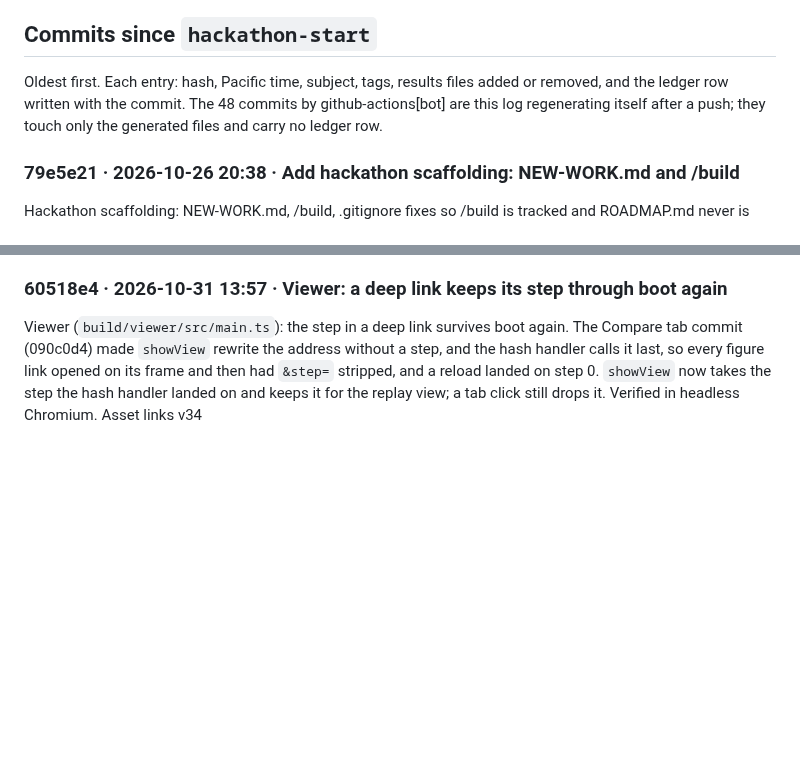
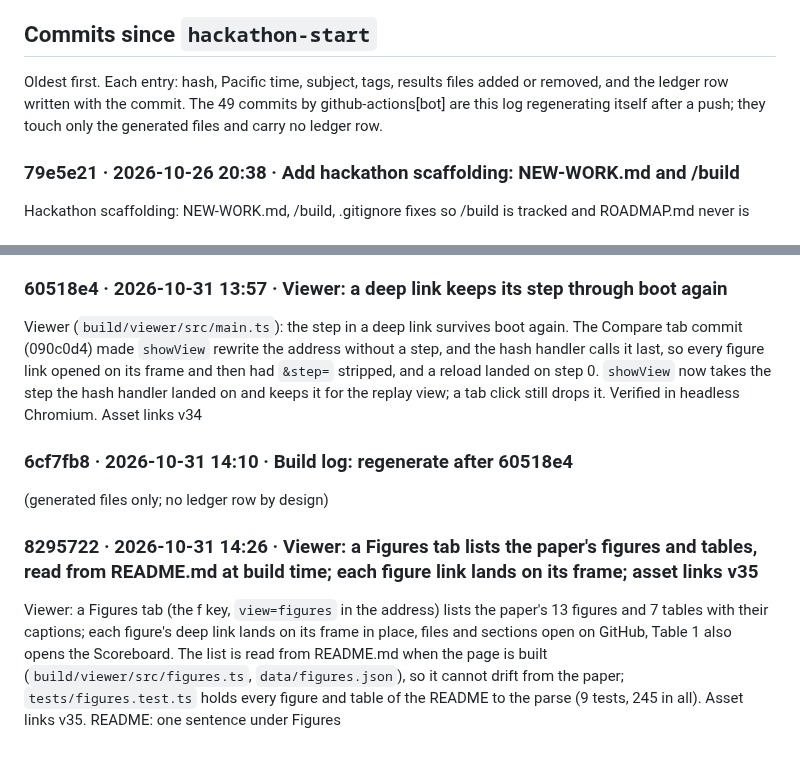
Before and after one commit to jamesrosing/your-procedure-is-denied, a Markdown page: BUILD-LOG.md, 2 parts joined by grey strips. Drawn GitHub-style; blank space fills up the shorter version.

```diff
--- a/BUILD-LOG.md
+++ b/BUILD-LOG.md
@@ -51,7 +51,7 @@ Each commit that changed the version string in `build/src/litmus.ts`. The gate i
 
 ## Commits since `hackathon-start`
 
-Oldest first. Each entry: hash, Pacific time, subject, tags, results files added or removed, and the ledger row written with the commit. The 48 commits by github-actions[bot] are this log regenerating itself after a push; they touch only the generated files and carry no ledger row.
+Oldest first. Each entry: hash, Pacific time, subject, tags, results files added or removed, and the ledger row written with the commit. The 49 commits by github-actions[bot] are this log regenerating itself after a push; they touch only the generated files and carry no ledger row.
 
 ### 79e5e21 · 2026-10-26 20:38 · Add hackathon scaffolding: NEW-WORK.md and /build
 
@@ -649,3 +649,11 @@ The video as one take (`assets/video/WALKTHROUGH.md`): an introduction read from
 ### 60518e4 · 2026-10-31 13:57 · Viewer: a deep link keeps its step through boot again
 
 Viewer (`build/viewer/src/main.ts`): the step in a deep link survives boot again. The Compare tab commit (090c0d4) made `showView` rewrite the address without a step, and the hash handler calls it last, so every figure link opened on its frame and then had `&step=` stripped, and a reload landed on step 0. `showView` now takes the step the hash handler landed on and keeps it for the replay view; a tab click still drops it. Verified in headless Chromium. Asset links v34
+
+### 6cf7fb8 · 2026-10-31 14:10 · Build log: regenerate after 60518e4
+
+(generated files only; no ledger row by design)
+
+### 8295722 · 2026-10-31 14:26 · Viewer: a Figures tab lists the paper's figures and tables, read from README.md at build time; each figure link lands on its frame; asset links v35
+
+Viewer: a Figures tab (the f key, `view=figures` in the address) lists the paper's 13 figures and 7 tables with their captions; each figure's deep link lands on its frame in place, files and sections open on GitHub, Table 1 also opens the Scoreboard. The list is read from README.md when the page is built (`build/viewer/src/figures.ts`, `data/figures.json`), so it cannot drift from the paper; `tests/figures.test.ts` holds every figure and table of the README to the parse (9 tests, 245 in all). Asset links v35. README: one sentence under Figures
```
Also changed, not shown: other parts of BUILD-LOG.md (+1 -1 lines), README.md (+4 -4 lines).
